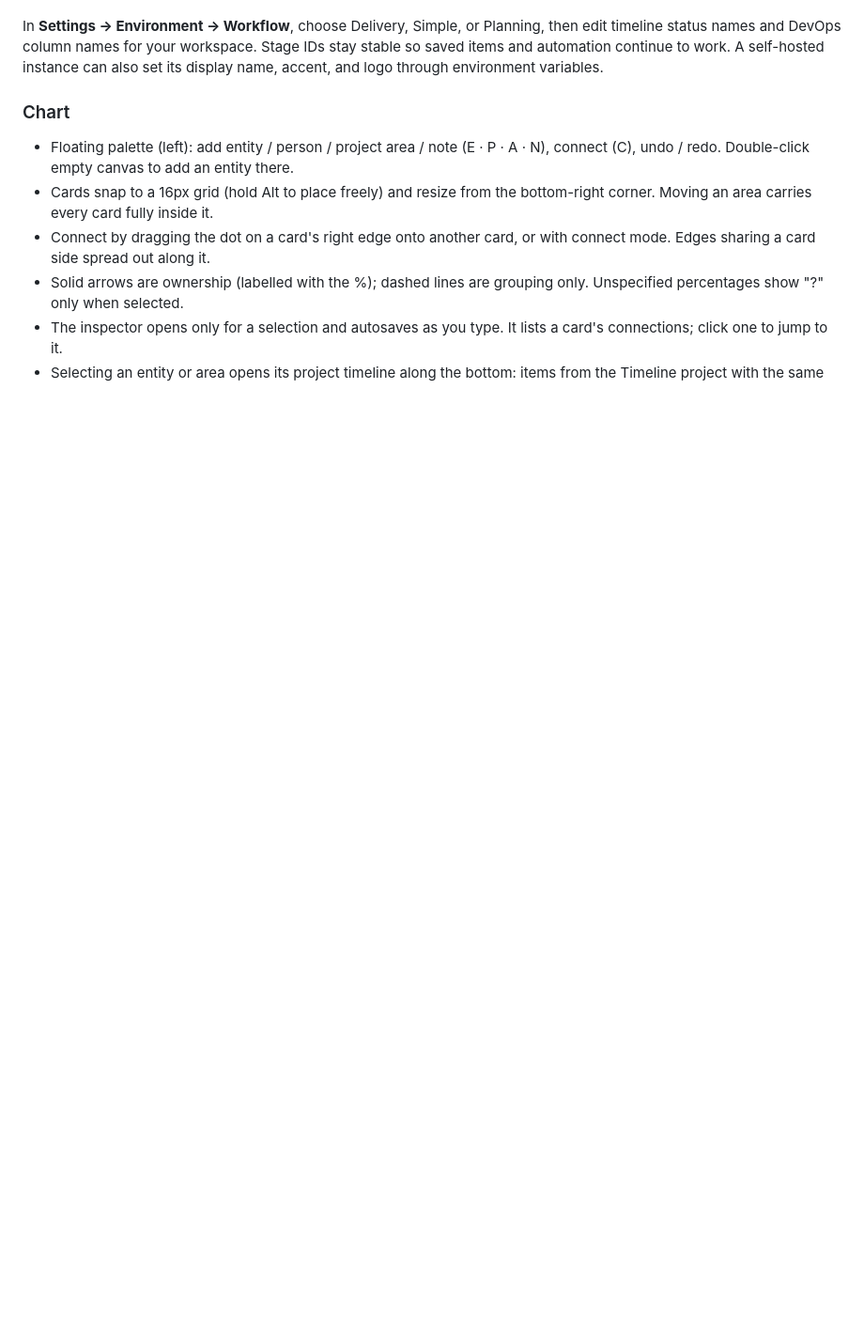
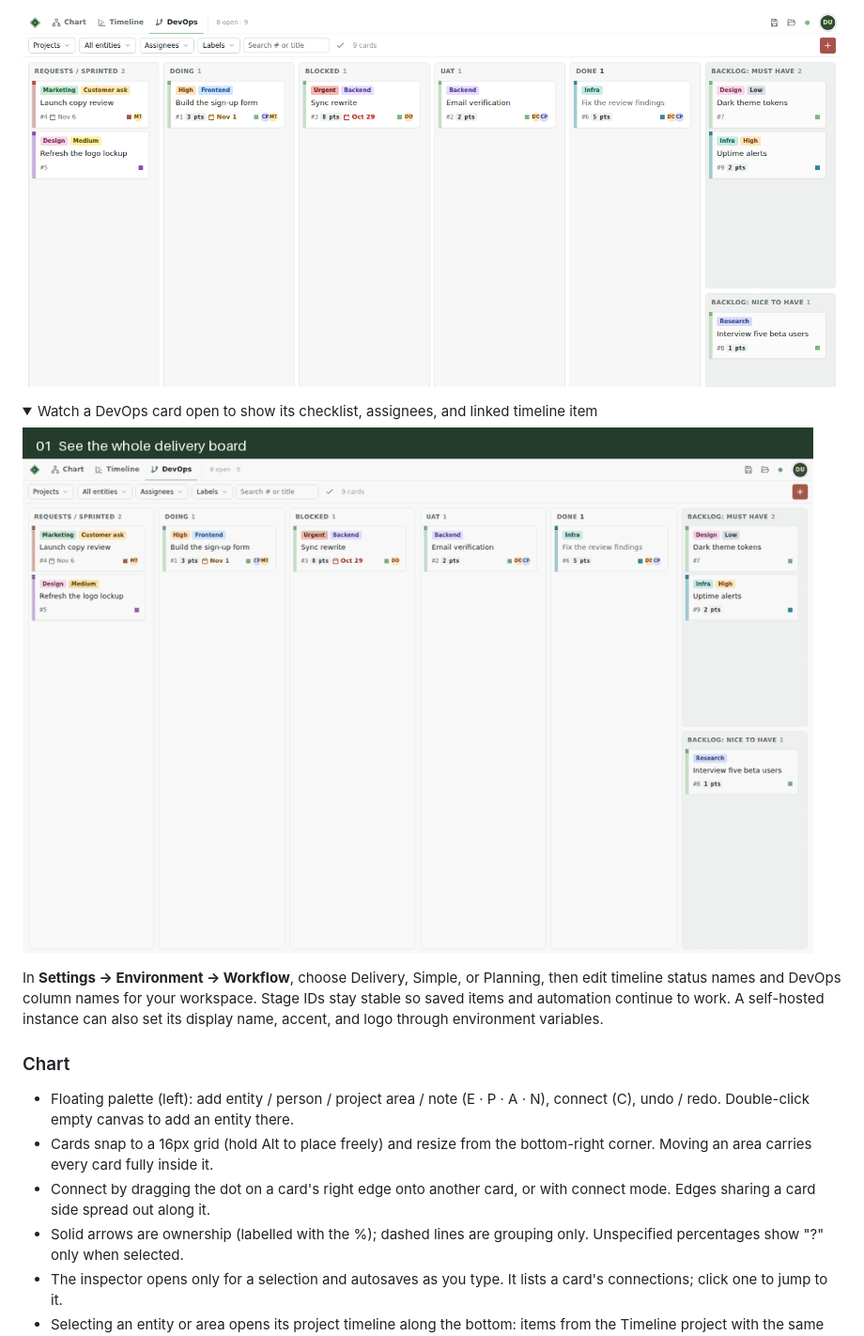
Before and after one commit to aribradshaw/flow, a Markdown page: README.md, the part around one of its changes. Shown at 94% size. Rendered like a GitHub page; pictures changed too: docs/media/devops-card.gif (added), docs/media/devops.png (added); folded sections open; blank space fills up the shorter version.

```diff
--- a/README.md
+++ b/README.md
@@ -35,3 +49,11 @@ Use **Chart** to map an organization, team, or idea; **Timeline** to plan projec
+![Flow DevOps board showing fictional cards across delivery columns](docs/media/devops.png)
+
+<details>
+<summary>Watch a DevOps card open to show its checklist, assignees, and linked timeline item</summary>
+
+![Animated walkthrough of opening a fictional Flow DevOps card and returning to the board](docs/media/devops-card.gif)
+
+</details>
 
 In **Settings → Environment → Workflow**, choose Delivery, Simple, or Planning, then edit timeline status names and DevOps column names for your workspace. Stage IDs stay stable so saved items and automation continue to work. A self-hosted instance can also set its display name, accent, and logo through environment variables.
 
```
Also changed, not shown: other parts of README.md (+15 -1 lines), docs/media/timeline-views.gif (added), docs/media/timeline.png (added), 3 other files.
